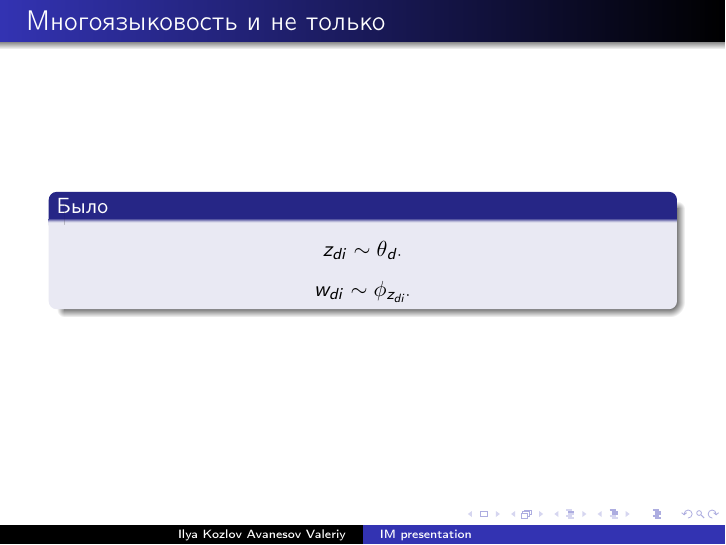
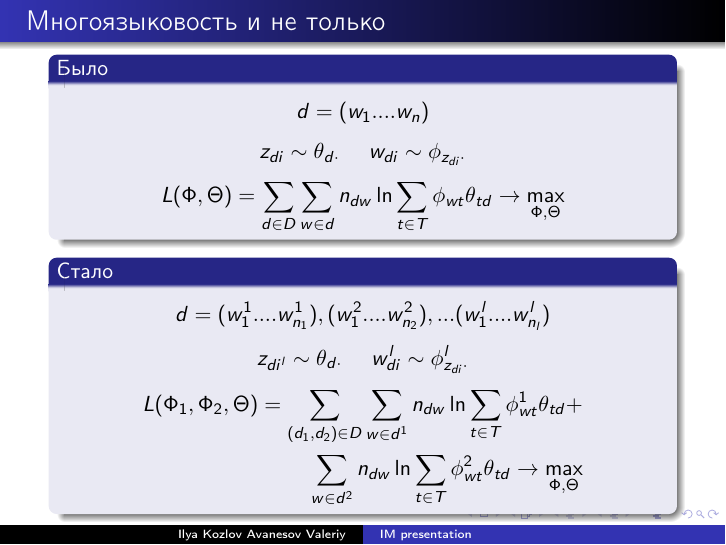
Before and after one commit to ispras/tm, LaTeX slides (presentation/tm.tex): page 10 of 10. Compiled offline with pdfLaTeX.

Commit message:
presentation

```diff
--- a/presentation/tm.tex
+++ b/presentation/tm.tex
@@ -135,10 +135,24 @@ $$\phi_{wt} \propto \sum_d n_{dwt} + \phi_{wt}\frac{\partial R}{\partial \phi_{w
 
 \begin{frame}{Многоязыковость и не только}
 \begin{block}{Было}
-$$z_{di} \sim \theta_{d \cdot}$$
-$$w_{di} \sim \phi_{z_{di} \cdot }$$
+$$d = (w_1 .... w_n )$$
+$$z_{di} \sim \theta_{d \cdot} ~~~~ w_{di} \sim \phi_{z_{di} \cdot }$$
+$$L(\Phi, \Theta) = \sum\limits_{d \in D} \sum\limits_{w \in d}
+	n_{dw} \ln \sum\limits_{t \in T} \phi_{wt}\theta_{td} \rightarrow \max\limits_{\Phi, \Theta}$$
 \end{block}
 
+\begin{block}{Стало}
+$$d = (w^1_1 .... w^1_{n_1} ), (w^2_1 .... w^2_{n_2} ) , ... (w^l_1 .... w^l_{n_l} ) $$
+$$z_{di^l} \sim \theta_{d \cdot} ~~~~ w_{di}^l \sim \phi_{z_{di} \cdot }^l$$
+\begin{equation*}
+\begin{split}
+L(\Phi_1, \Phi_2, \Theta) = \sum\limits_{(d_1,d_2) \in D}  \sum\limits_{w \in d^1}
+	n_{dw} \ln \sum\limits_{t \in T} \phi^1_{wt}\theta_{td} + \\
+	\sum\limits_{w \in d^2}
+	n_{dw} \ln \sum\limits_{t \in T} \phi^2_{wt}\theta_{td}  \rightarrow \max\limits_{\Phi, \Theta}
+\end{split}
+\end{equation*}
+\end{block}
 \end{frame}
 
 
```
